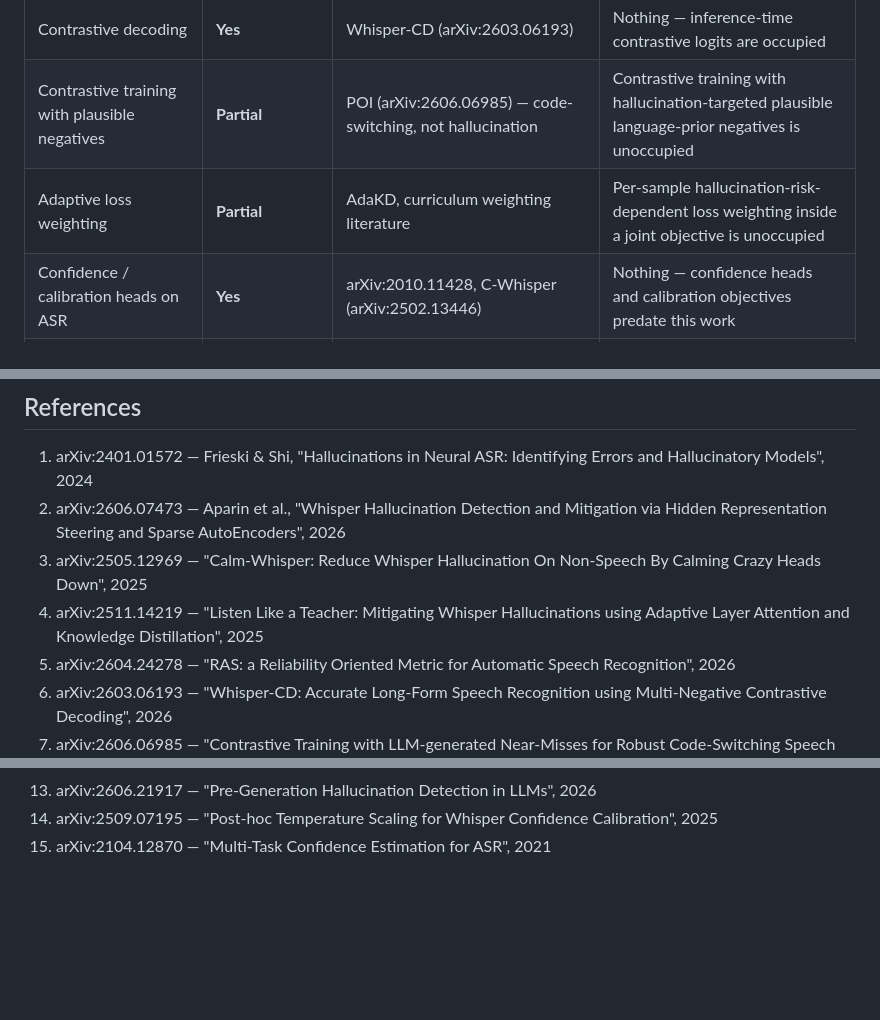
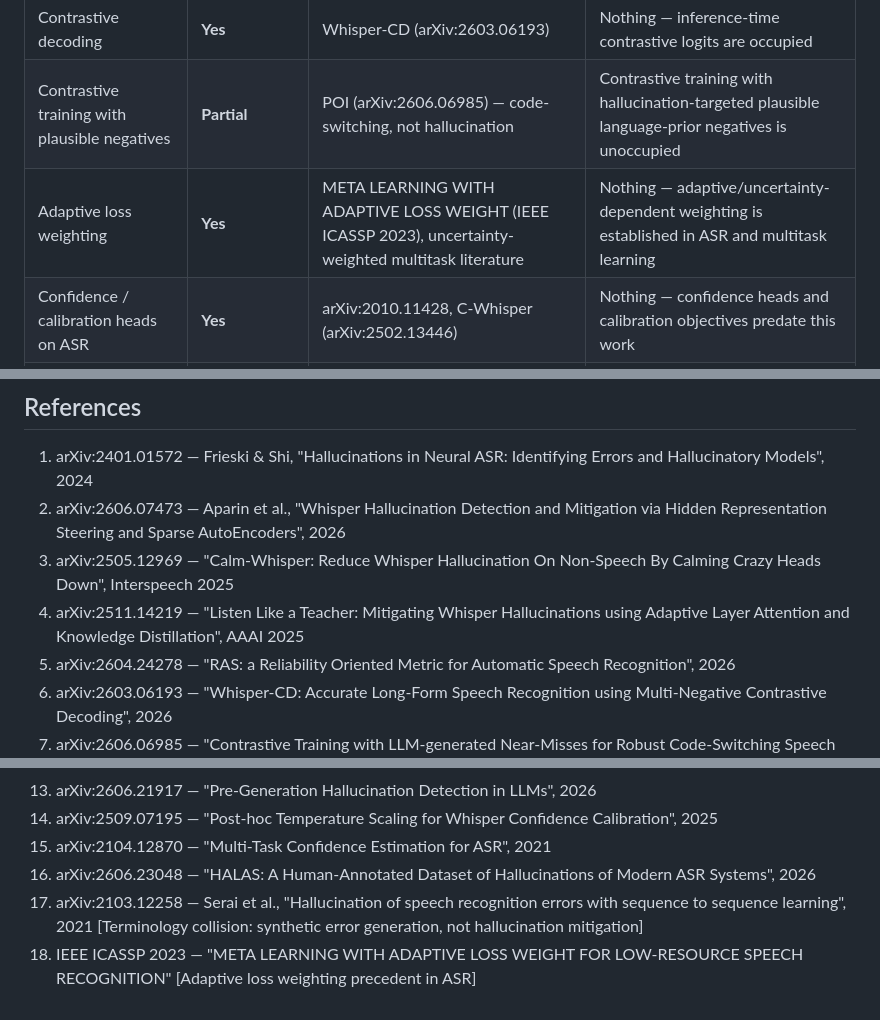
Before and after one commit to overandor/burchi, a Markdown page: asr-hallucination-eval/docs/novelty_assessment.md, 3 parts joined by grey strips. Drawn GitHub-style; blank space fills up the shorter version.

```diff
--- a/asr-hallucination-eval/docs/novelty_assessment.md
+++ b/asr-hallucination-eval/docs/novelty_assessment.md
@@ -45,7 +53,7 @@ ASR Hallucination Research
 | Abstention / learned uncertainty behavior | **Yes** | RAS (arXiv:2604.24278), Calm-Whisper | Nothing — abstention and reliability-aware training are occupied |
 | Contrastive decoding | **Yes** | Whisper-CD (arXiv:2603.06193) | Nothing — inference-time contrastive logits are occupied |
 | Contrastive training with plausible negatives | **Partial** | POI (arXiv:2606.06985) — code-switching, not hallucination | Contrastive training with hallucination-targeted plausible language-prior negatives is unoccupied |
-| Adaptive loss weighting | **Partial** | AdaKD, curriculum weighting literature | Per-sample hallucination-risk-dependent loss weighting inside a joint objective is unoccupied |
+| Adaptive loss weighting | **Yes** | META LEARNING WITH ADAPTIVE LOSS WEIGHT (IEEE ICASSP 2023), uncertainty-weighted multitask literature | Nothing — adaptive/uncertainty-dependent weighting is established in ASR and multitask learning |
 | Confidence / calibration heads on ASR | **Yes** | arXiv:2010.11428, C-Whisper (arXiv:2502.13446) | Nothing — confidence heads and calibration objectives predate this work |
 | Pre-decoding risk head | **No (in ASR)** | Closest analog: Pre-Generation Hallucination Detection in LLMs (arXiv:2606.21917) | Pre-decoding hallucination-risk estimation in ASR specifically |
 | Risk estimate as endogenous optimization variable | **No** | — | The risk estimate modulating the training loss itself, not merely reported or used for inference |
@@ -128,8 +202,8 @@ The field is moving fast. SAE Steering, Whisper-CD, and RAS all appeared in 2026
 
 1. arXiv:2401.01572 — Frieski & Shi, "Hallucinations in Neural ASR: Identifying Errors and Hallucinatory Models", 2024
 2. arXiv:2606.07473 — Aparin et al., "Whisper Hallucination Detection and Mitigation via Hidden Representation Steering and Sparse AutoEncoders", 2026
-3. arXiv:2505.12969 — "Calm-Whisper: Reduce Whisper Hallucination On Non-Speech By Calming Crazy Heads Down", 2025
-4. arXiv:2511.14219 — "Listen Like a Teacher: Mitigating Whisper Hallucinations using Adaptive Layer Attention and Knowledge Distillation", 2025
+3. arXiv:2505.12969 — "Calm-Whisper: Reduce Whisper Hallucination On Non-Speech By Calming Crazy Heads Down", Interspeech 2025
+4. arXiv:2511.14219 — "Listen Like a Teacher: Mitigating Whisper Hallucinations using Adaptive Layer Attention and Knowledge Distillation", AAAI 2025
 5. arXiv:2604.24278 — "RAS: a Reliability Oriented Metric for Automatic Speech Recognition", 2026
 6. arXiv:2603.06193 — "Whisper-CD: Accurate Long-Form Speech Recognition using Multi-Negative Contrastive Decoding", 2026
 7. arXiv:2606.06985 — "Contrastive Training with LLM-generated Near-Misses for Robust Code-Switching Speech Recognition", 2026
@@ -141,3 +215,6 @@ The field is moving fast. SAE Steering, Whisper-CD, and RAS all appeared in 2026
 13. arXiv:2606.21917 — "Pre-Generation Hallucination Detection in LLMs", 2026
 14. arXiv:2509.07195 — "Post-hoc Temperature Scaling for Whisper Confidence Calibration", 2025
 15. arXiv:2104.12870 — "Multi-Task Confidence Estimation for ASR", 2021
+16. arXiv:2606.23048 — "HALAS: A Human-Annotated Dataset of Hallucinations of Modern ASR Systems", 2026
+17. arXiv:2103.12258 — Serai et al., "Hallucination of speech recognition errors with sequence to sequence learning", 2021 [Terminology collision: synthetic error generation, not hallucination mitigation]
+18. IEEE ICASSP 2023 — "META LEARNING WITH ADAPTIVE LOSS WEIGHT FOR LOW-RESOURCE SPEECH RECOGNITION" [Adaptive loss weighting precedent in ASR]
```
Also changed, not shown: other parts of asr-hallucination-eval/docs/novelty_assessment.md (+91 -17 lines).
